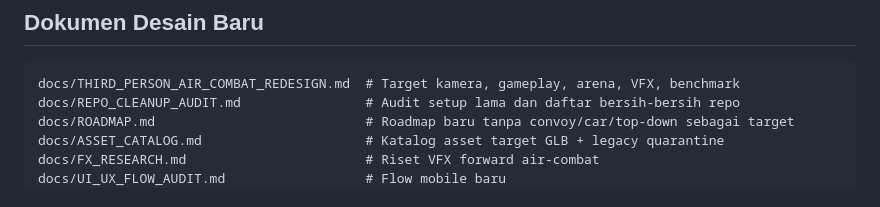
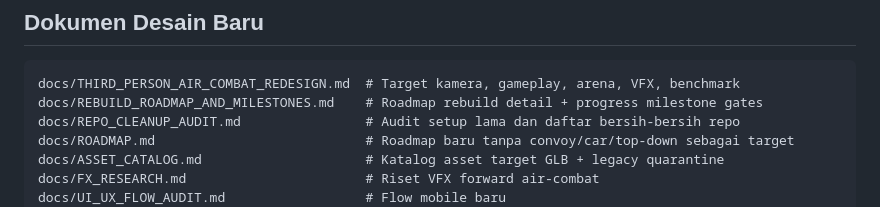
Before and after one commit to Scryptexai/Force-War, a Markdown page: README.md, the part around the change. GitHub-like rendering.

Commit message:
Add rebuild roadmap and progress milestones
Co-authored-by: arena-agent <297053741+arena-agent@users.noreply.github.com>

````diff
--- a/README.md
+++ b/README.md
@@ -38,6 +38,7 @@ Gambar ini dipakai sebagai **mood/quality target**, bukan sebagai asset gameplay
 
 ```text
 docs/THIRD_PERSON_AIR_COMBAT_REDESIGN.md  # Target kamera, gameplay, arena, VFX, benchmark
+docs/REBUILD_ROADMAP_AND_MILESTONES.md    # Roadmap rebuild detail + progress milestone gates
 docs/REPO_CLEANUP_AUDIT.md                # Audit setup lama dan daftar bersih-bersih repo
 docs/ROADMAP.md                           # Roadmap baru tanpa convoy/car/top-down sebagai target
 docs/ASSET_CATALOG.md                     # Katalog asset target GLB + legacy quarantine
````
Also changed, not shown: docs/REBUILD_ROADMAP_AND_MILESTONES.md (added, +522 -0 lines), docs/ROADMAP.md (+2 -0 lines).
